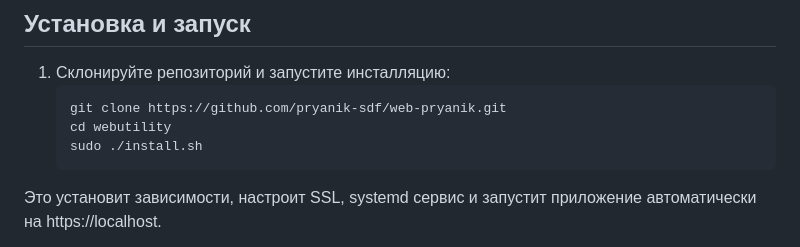
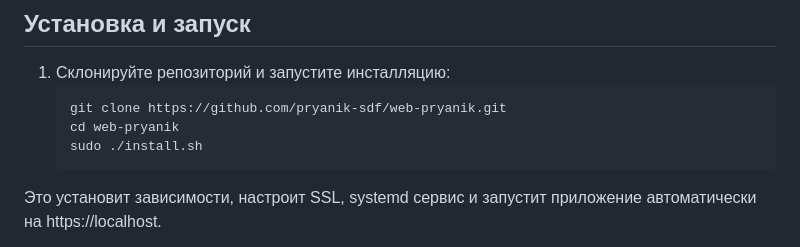
Before and after one commit to pryanik-sdf/web-pryanik, a Markdown page: README.md, the part around the change. Drawn GitHub-style.

Commit message:
Fix README to use cd web-pryanik instead of webutility

````diff
--- a/README.md
+++ b/README.md
@@ -20,7 +20,7 @@ Web-утилита для Ubuntu Linux, аналог Webmin, с функциям
 1. Склонируйте репозиторий и запустите инсталляцию:
    ```
    git clone https://github.com/pryanik-sdf/web-pryanik.git
-   cd webutility
+   cd web-pryanik
    sudo ./install.sh
    ```
 
````
